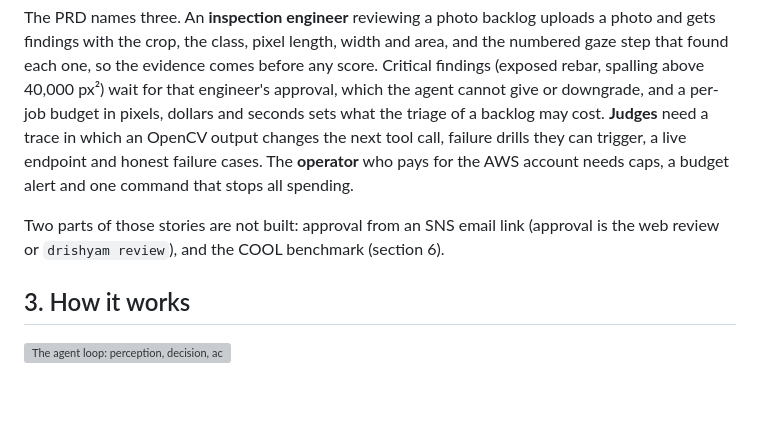
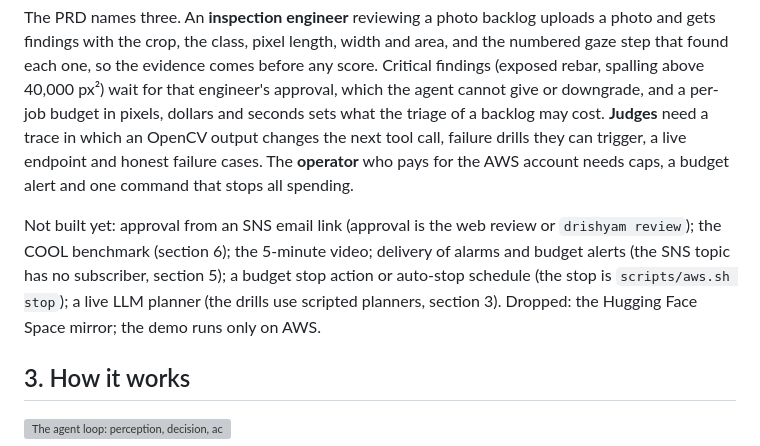
Before and after one commit to vj-io/drishyam, a Markdown page: docs/report.md, the part around the change. Rendered like a GitHub page; blank space fills up the shorter version; grey boxes are pictures that could not be loaded.

Commit message:
docs(report): Users lists every unbuilt part of the PRD stories, and the dropped HF mirror
Co-Authored-By: Claude Opus 5.5 <noreply@anthropic.com>

```diff
--- a/docs/report.md
+++ b/docs/report.md
@@ -30,8 +30,10 @@ the triage of a backlog may cost. **Judges** need a trace in which an OpenCV out
 failure drills they can trigger, a live endpoint and honest failure cases. The **operator** who pays for the AWS
 account needs caps, a budget alert and one command that stops all spending.
 
-Two parts of those stories are not built: approval from an SNS email link (approval is the web review or
-`drishyam review`), and the COOL benchmark (section 6).
+Not built yet: approval from an SNS email link (approval is the web review or `drishyam review`); the COOL
+benchmark (section 6); the 5-minute video; delivery of alarms and budget alerts (the SNS topic has no subscriber,
+section 5); a budget stop action or auto-stop schedule (the stop is `scripts/aws.sh stop`); a live LLM planner (the
+drills use scripted planners, section 3). Dropped: the Hugging Face Space mirror; the demo runs only on AWS.
 
 ## 3. How it works
 
```
